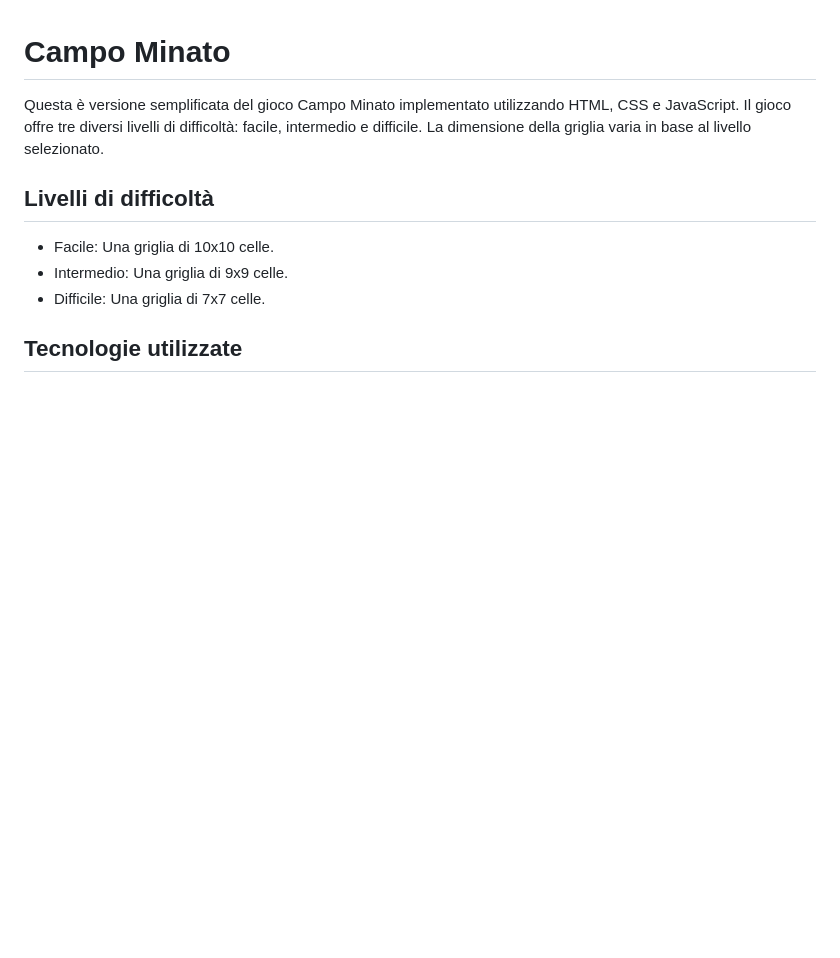
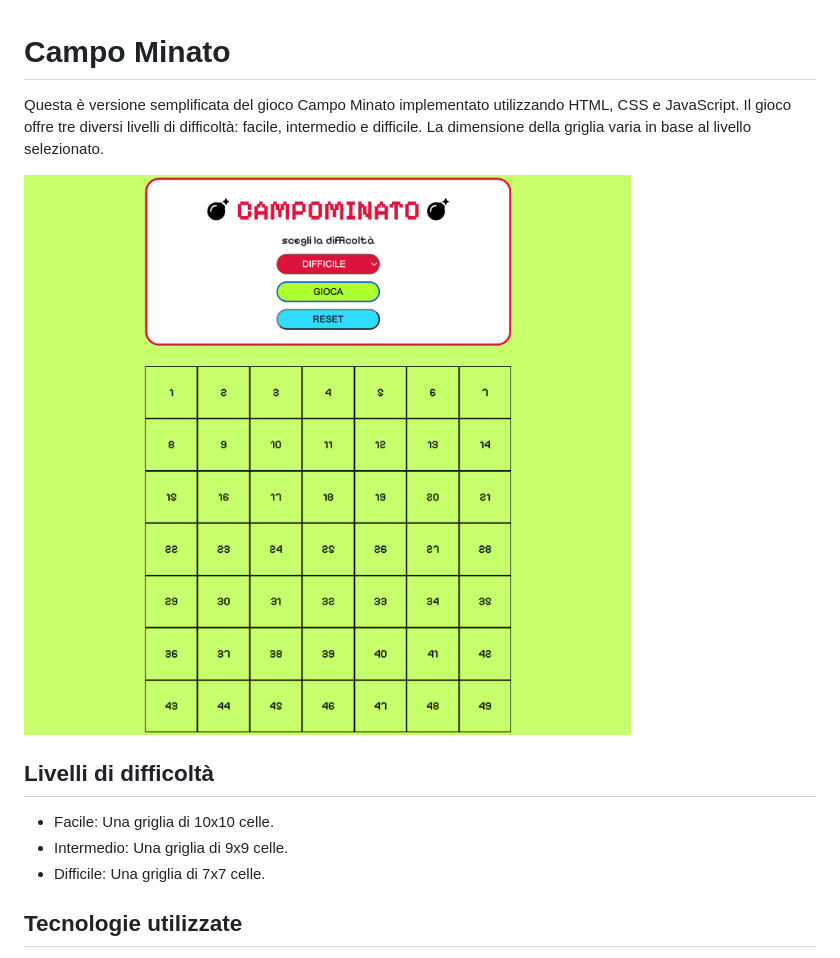
Before and after one commit to emilianoaprile/js-campominato-2, a Markdown page: README.md, the part around the change. Drawn GitHub-style; pictures changed too: img/campo-minato.png (added); blank space fills up the shorter version.

Commit message:
add > presentation img into readme file

```diff
--- a/README.md
+++ b/README.md
@@ -1,6 +1,8 @@
 # Campo Minato
 
 Questa è versione semplificata del gioco Campo Minato implementato utilizzando HTML, CSS e JavaScript. Il gioco offre tre diversi livelli di difficoltà: facile, intermedio e difficile. La dimensione della griglia varia in base al livello selezionato.
+
+![](img/campo-minato.png)
 
 ## Livelli di difficoltà
 
```
